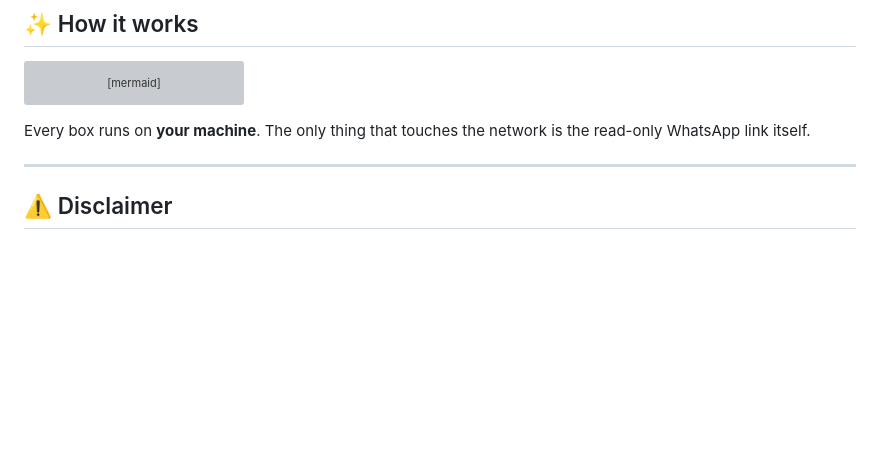
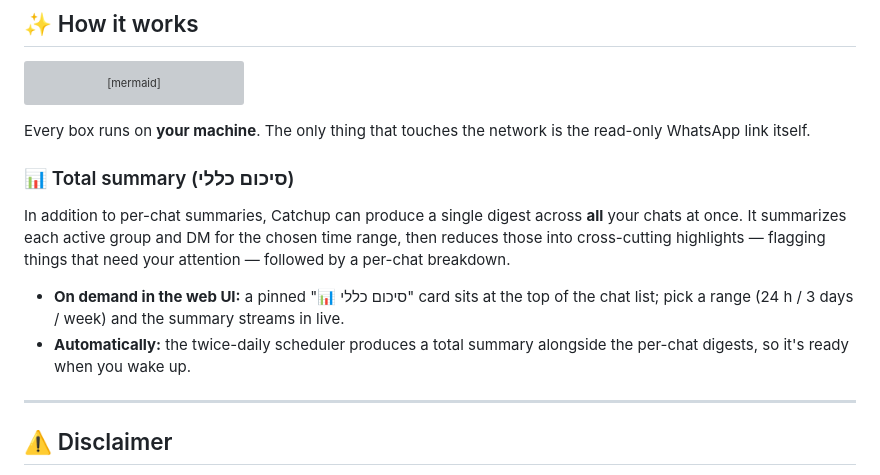
Before and after one commit to EyalDelarea/Catchup, a Markdown page: README.md, the part around the change. Drawn GitHub-style; blank space fills up the shorter version; grey boxes are pictures that could not be loaded.

Commit message:
docs(total): document the total summary feature

````diff
--- a/README.md
+++ b/README.md
@@ -37,6 +37,13 @@ flowchart LR
 ```
 
 Every box runs on **your machine**. The only thing that touches the network is the read-only WhatsApp link itself.
+
+### 📊 Total summary (סיכום כללי)
+
+In addition to per-chat summaries, Catchup can produce a single digest across **all** your chats at once. It summarizes each active group and DM for the chosen time range, then reduces those into cross-cutting highlights — flagging things that need your attention — followed by a per-chat breakdown.
+
+- **On demand in the web UI:** a pinned "📊 סיכום כללי" card sits at the top of the chat list; pick a range (24 h / 3 days / week) and the summary streams in live.
+- **Automatically:** the twice-daily scheduler produces a total summary alongside the per-chat digests, so it's ready when you wake up.
 
 ---
 
````
